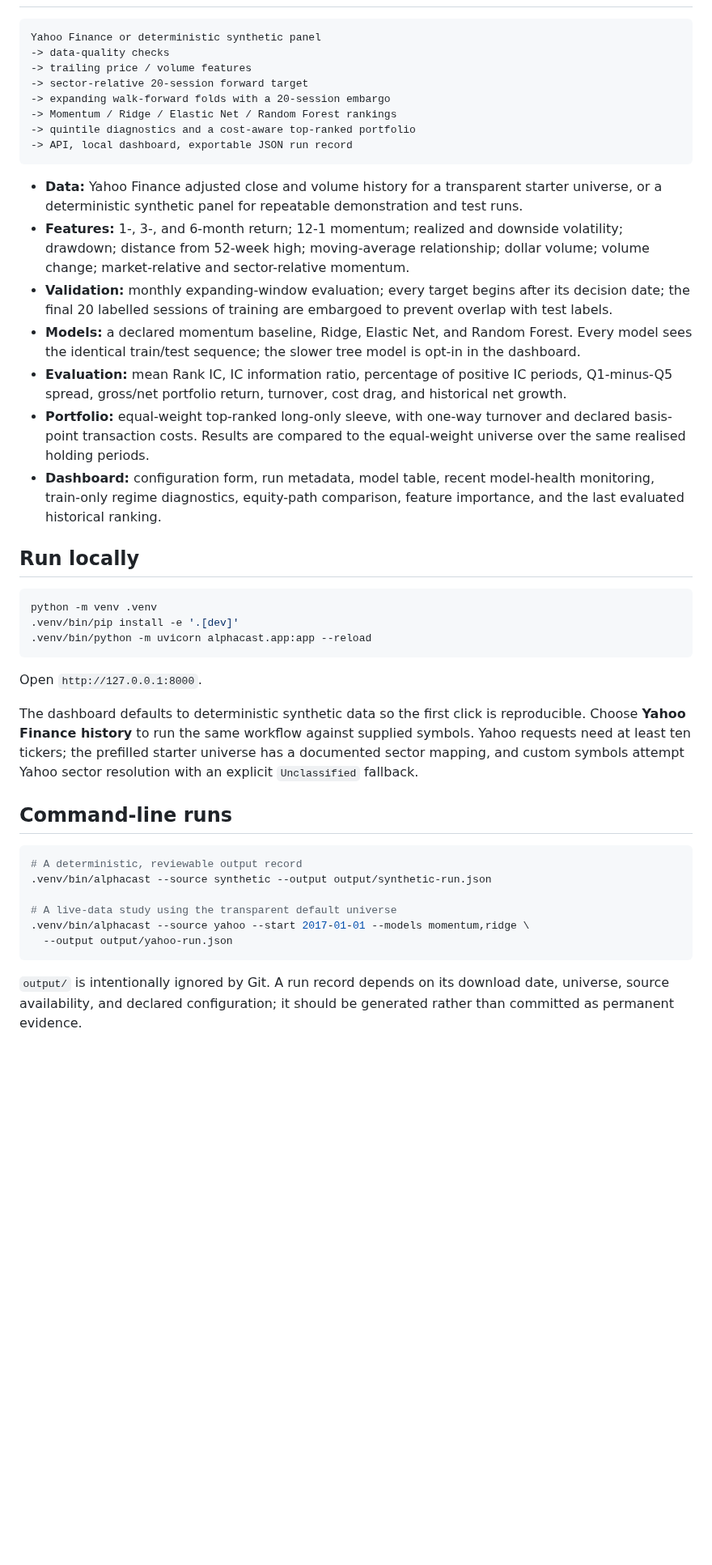
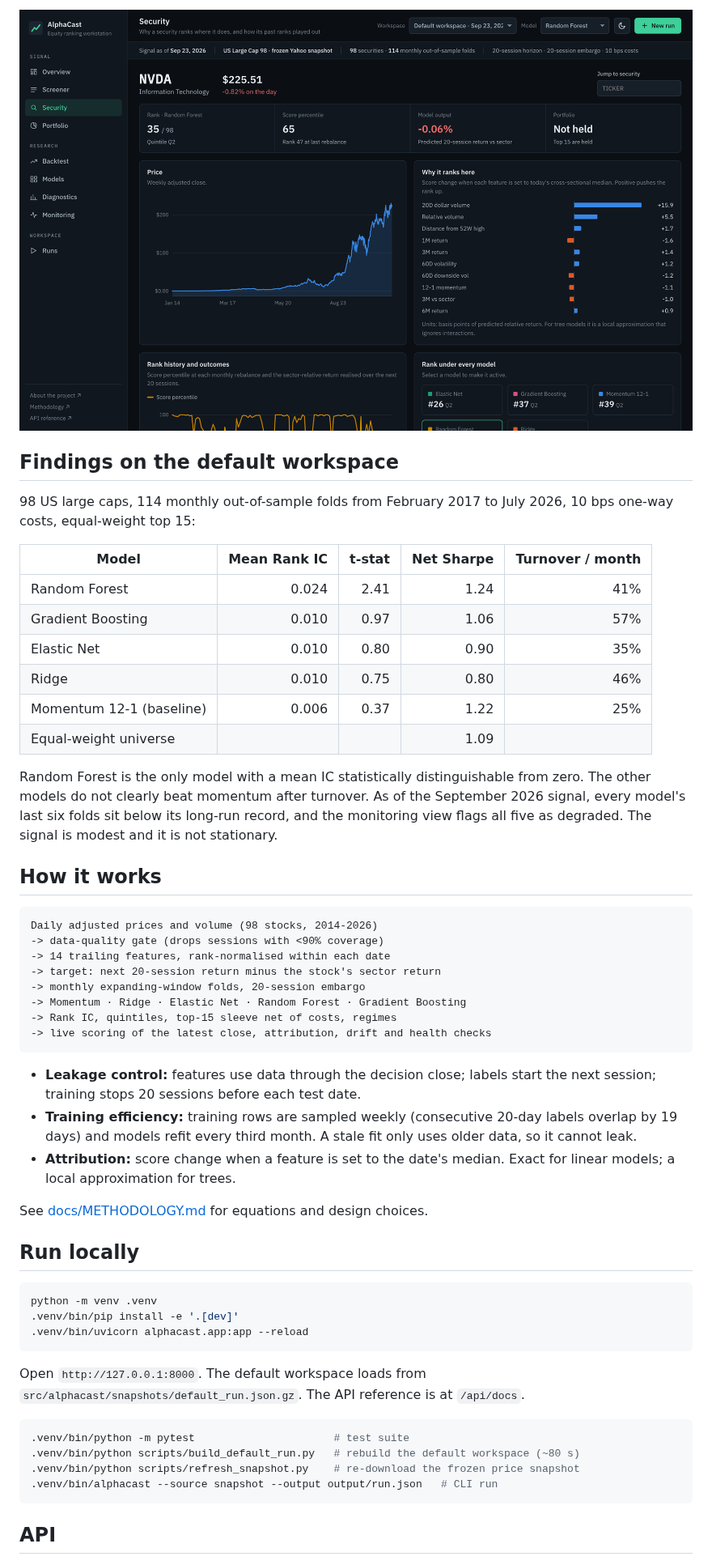
Before and after one commit to Nathan-Gomes/alphacast, a Markdown page: README.md, the part around one of its changes. Shown at 81% size. GitHub-like rendering; pictures changed too: docs/assets/security.png (added); blank space fills up the shorter version.

````diff
--- a/README.md
+++ b/README.md
@@ -12,45 +29,55 @@ It is not a price-target tool, an automated trading system, or investment advice
+![Security view](docs/assets/security.png)
+
+## Findings on the default workspace
+
+98 US large caps, 114 monthly out-of-sample folds from February 2017 to July 2026, 10 bps one-way costs, equal-weight top 15:
+
+| Model | Mean Rank IC | t-stat | Net Sharpe | Turnover / month |
+|---|---:|---:|---:|---:|
+| Random Forest | 0.024 | 2.41 | 1.24 | 41% |
+| Gradient Boosting | 0.010 | 0.97 | 1.06 | 57% |
+| Elastic Net | 0.010 | 0.80 | 0.90 | 35% |
+| Ridge | 0.010 | 0.75 | 0.80 | 46% |
+| Momentum 12-1 (baseline) | 0.006 | 0.37 | 1.22 | 25% |
+| Equal-weight universe | | | 1.09 | |
+
+Random Forest is the only model with a mean IC statistically distinguishable from zero. The other models do not clearly beat momentum after turnover. As of the September 2026 signal, every model's last six folds sit below its long-run record, and the monitoring view flags all five as degraded. The signal is modest and it is not stationary.
+
+## How it works
 
 ```text
-Yahoo Finance or deterministic synthetic panel
--> data-quality checks
--> trailing price / volume features
--> sector-relative 20-session forward target
--> expanding walk-forward folds with a 20-session embargo
--> Momentum / Ridge / Elastic Net / Random Forest rankings
--> quintile diagnostics and a cost-aware top-ranked portfolio
--> API, local dashboard, exportable JSON run record
+Daily adjusted prices and volume (98 stocks, 2014-2026)
+-> data-quality gate (drops sessions with <90% coverage)
+-> 14 trailing features, rank-normalised within each date
+-> target: next 20-session return minus the stock's sector return
+-> monthly expanding-window folds, 20-session embargo
+-> Momentum · Ridge · Elastic Net · Random Forest · Gradient Boosting
+-> Rank IC, quintiles, top-15 sleeve net of costs, regimes
+-> live scoring of the latest close, attribution, drift and health checks
 ```
 
-- **Data:** Yahoo Finance adjusted close and volume history for a transparent starter universe, or a deterministic synthetic panel for repeatable demonstration and test runs.
-- **Features:** 1-, 3-, and 6-month return; 12-1 momentum; realized and downside volatility; drawdown; distance from 52-week high; moving-average relationship; dollar volume; volume change; market-relative and sector-relative momentum.
-- **Validation:** monthly expanding-window evaluation; every target begins after its decision date; the final 20 labelled sessions of training are embargoed to prevent overlap with test labels.
-- **Models:** a declared momentum baseline, Ridge, Elastic Net, and Random Forest. Every model sees the identical train/test sequence; the slower tree model is opt-in in the dashboard.
-- **Evaluation:** mean Rank IC, IC information ratio, percentage of positive IC periods, Q1-minus-Q5 spread, gross/net portfolio return, turnover, cost drag, and historical net growth.
-- **Portfolio:** equal-weight top-ranked long-only sleeve, with one-way turnover and declared basis-point transaction costs. Results are compared to the equal-weight universe over the same realised holding periods.
-- **Dashboard:** configuration form, run metadata, model table, recent model-health monitoring, train-only regime diagnostics, equity-path comparison, feature importance, and the last evaluated historical ranking.
+- **Leakage control:** features use data through the decision close; labels start the next session; training stops 20 sessions before each test date.
+- **Training efficiency:** training rows are sampled weekly (consecutive 20-day labels overlap by 19 days) and models refit every third month. A stale fit only uses older data, so it cannot leak.
+- **Attribution:** score change when a feature is set to the date's median. Exact for linear models; a local approximation for trees.
+
+See [docs/METHODOLOGY.md](docs/METHODOLOGY.md) for equations and design choices.
 
 ## Run locally
 
 ```bash
 python -m venv .venv
 .venv/bin/pip install -e '.[dev]'
-.venv/bin/python -m uvicorn alphacast.app:app --reload
+.venv/bin/uvicorn alphacast.app:app --reload
 ```
 
-Open `http://127.0.0.1:8000`.
-
-The dashboard defaults to deterministic synthetic data so the first click is reproducible. Choose **Yahoo Finance history** to run the same workflow against supplied symbols. Yahoo requests need at least ten tickers; the prefilled starter universe has a documented sector mapping, and custom symbols attempt Yahoo sector resolution with an explicit `Unclassified` fallback.
-
-## Command-line runs
+Open `http://127.0.0.1:8000`. The default workspace loads from `src/alphacast/snapshots/default_run.json.gz`. The API reference is at `/api/docs`.
 
 ```bash
-# A deterministic, reviewable output record
-.venv/bin/alphacast --source synthetic --output output/synthetic-run.json
-
-# A live-data study using the transparent default universe
-.venv/bin/alphacast --source yahoo --start 2017-01-01 --models momentum,ridge \
-  --output output/yahoo-run.json
+.venv/bin/python -m pytest                      # test suite
+.venv/bin/python scripts/build_default_run.py   # rebuild the default workspace (~80 s)
+.venv/bin/python scripts/refresh_snapshot.py    # re-download the frozen price snapshot
+.venv/bin/alphacast --source snapshot --output output/run.json   # CLI run
 ```
 
-`output/` is intentionally ignored by Git. A run record depends on its download date, universe, source availability, and declared configuration; it should be generated rather than committed as permanent evidence.
+## API
 
````
Also changed, not shown: other parts of README.md (+36 -19 lines), docs/METHODOLOGY.md (+56 -34 lines), docs/assets/overview.png (added), 7 other files.
